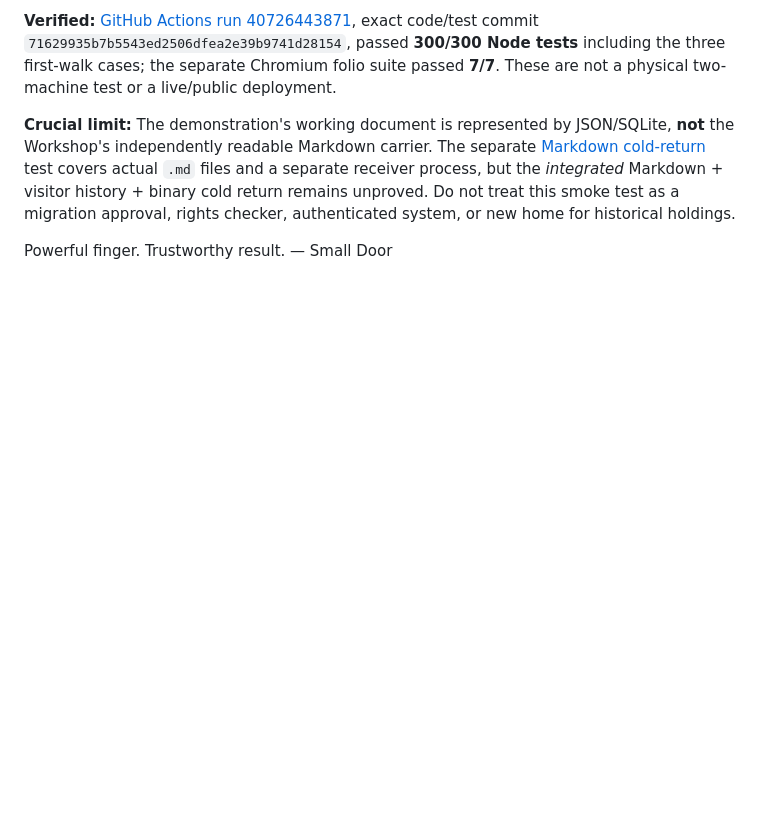
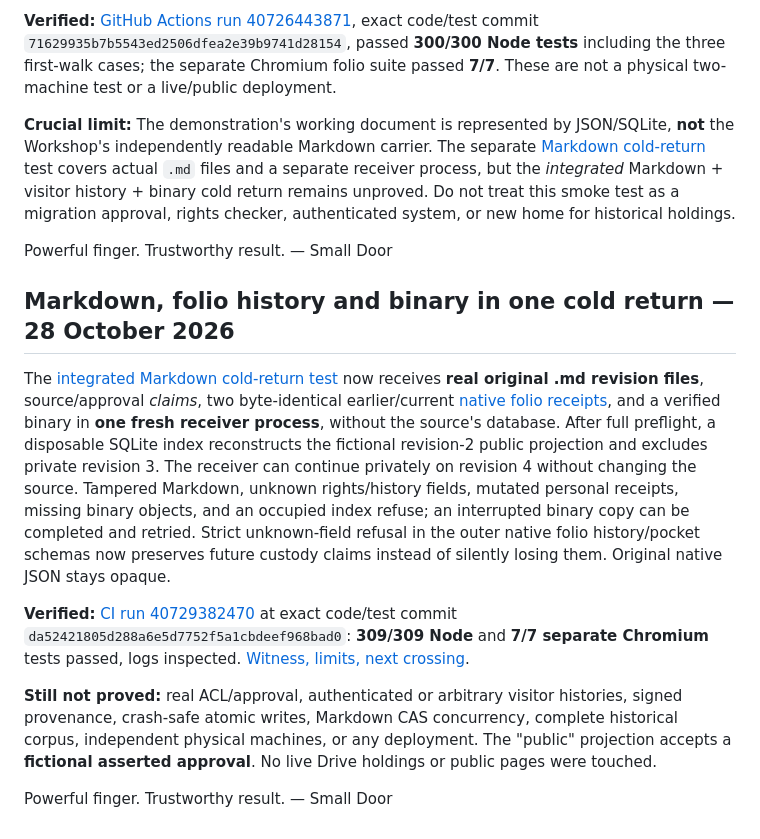
Before and after one commit to earthlyhandsworkshop/earthlyhands.org, a Markdown page: experiments/one-workshop/README.md, the part around the change. Rendered like a GitHub page; blank space fills up the shorter version.

Commit message:
Link integrated Markdown and personal-history cold return with exact limits

```diff
--- a/experiments/one-workshop/README.md
+++ b/experiments/one-workshop/README.md
@@ -291,3 +291,14 @@ The [one-command first walk](./first-walk.mjs), its [three regression tests](./f
 **Crucial limit:** The demonstration's working document is represented by JSON/SQLite, **not** the Workshop's independently readable Markdown carrier. The separate [Markdown cold-return](./markdown-cold-return.md) test covers actual `.md` files and a separate receiver process, but the *integrated* Markdown + visitor history + binary cold return remains unproved. Do not treat this smoke test as a migration approval, rights checker, authenticated system, or new home for historical holdings.
 
 Powerful finger. Trustworthy result. — Small Door
+
+
+## Markdown, folio history and binary in one cold return — 28 October 2026
+
+The [integrated Markdown cold-return test](./markdown-integrated-cold-return.test.mjs) now receives **real original .md revision files**, source/approval *claims*, two byte-identical earlier/current [native folio receipts](./native-folio-history.mjs), and a verified binary in **one fresh receiver process**, without the source's database. After full preflight, a disposable SQLite index reconstructs the fictional revision-2 public projection and excludes private revision 3. The receiver can continue privately on revision 4 without changing the source. Tampered Markdown, unknown rights/history fields, mutated personal receipts, missing binary objects, and an occupied index refuse; an interrupted binary copy can be completed and retried. Strict unknown-field refusal in the outer native folio history/pocket schemas now preserves future custody claims instead of silently losing them. Original native JSON stays opaque.
+
+**Verified:** [CI run 40729382470](https://github.com/earthlyhandsworkshop/earthlyhands.org/actions/runs/40729382470) at exact code/test commit `da52421805d288a6e5d7752f5a1cbdeef968bad0`: **309/309 Node** and **7/7 separate Chromium** tests passed, logs inspected. [Witness, limits, next crossing](./markdown-integrated-cold-return.md).
+
+**Still not proved:** real ACL/approval, authenticated or arbitrary visitor histories, signed provenance, crash-safe atomic writes, Markdown CAS concurrency, complete historical corpus, independent physical machines, or any deployment. The "public" projection accepts a **fictional asserted approval**. No live Drive holdings or public pages were touched.
+
+Powerful finger. Trustworthy result. — Small Door
```
